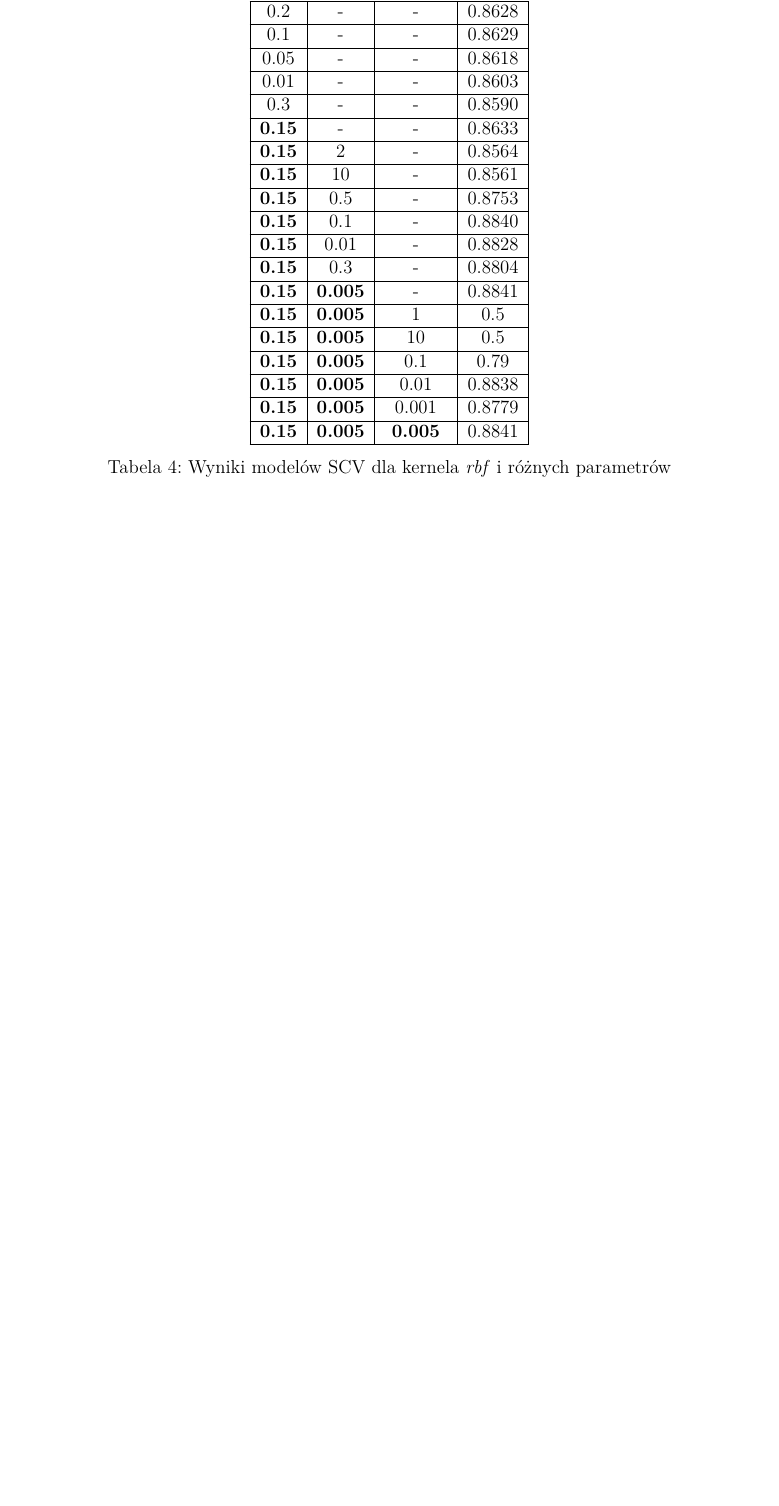
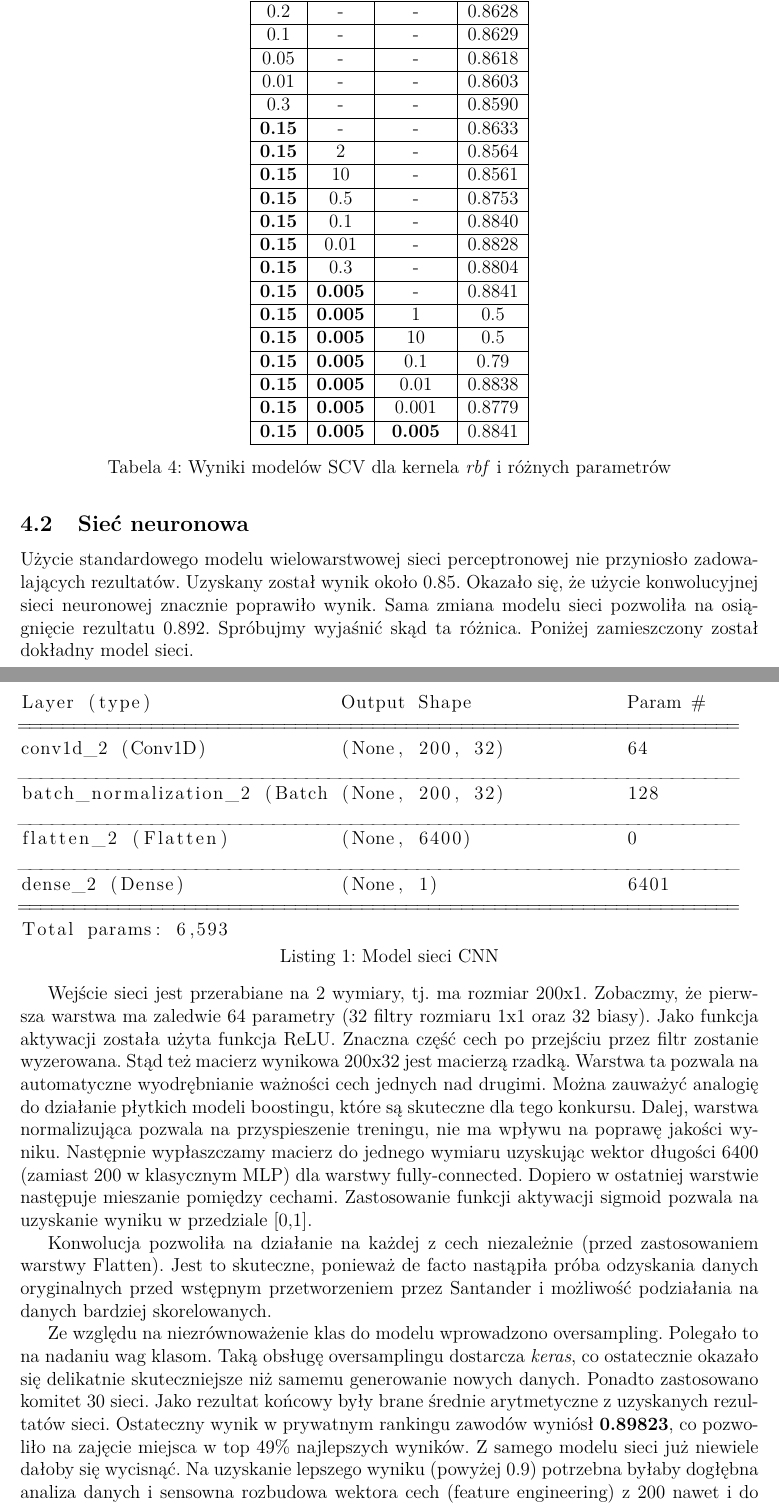
Before and after one commit to warsztaty-ml/santander-kaggle, a LaTeX document (docs/raport.tex): part of page 14 of 15 before the commit and two parts of pages 14 and 15 of 16 after it, the two joined at a grey line, cut so that both start at the same text, the shorter picture padded with empty space. Compiled offline with pdfLaTeX.

Commit message:
Opis sieci neuronowej

```diff
--- a/docs/raport.tex
+++ b/docs/raport.tex
@@ -508,6 +508,32 @@ W kolejnych testach sprawdzano działanie modelu zmieniając parametry: eps, C i
     \label{tab:my_label}
 \end{table}
 
+\subsection{Sieć neuronowa}
+Użycie standardowego modelu wielowarstwowej sieci perceptronowej nie przyniosło zadowalających rezultatów. Uzyskany został wynik około 0.85. Okazało się, że użycie konwolucyjnej sieci neuronowej znacznie poprawiło wynik. Sama zmiana modelu sieci pozwoliła na osiągnięcie rezultatu 0.892. Spróbujmy wyjaśnić skąd ta różnica. Poniżej zamieszczony został dokładny model sieci.
+
+\newpage
+
+\begin{lstlisting}[caption={Model sieci CNN}, captionpos=b]
+Layer (type)                 Output Shape              Param #
+=================================================================
+conv1d_2 (Conv1D)            (None, 200, 32)           64
+_________________________________________________________________
+batch_normalization_2 (Batch (None, 200, 32)           128
+_________________________________________________________________
+flatten_2 (Flatten)          (None, 6400)              0
+_________________________________________________________________
+dense_2 (Dense)              (None, 1)                 6401
+=================================================================
+Total params: 6,593
+\end{lstlisting}
+
+Wejście sieci jest przerabiane na 2 wymiary, tj. ma rozmiar 200x1.
+Zobaczmy, że pierwsza warstwa ma zaledwie 64 parametry (32 filtry rozmiaru 1x1 oraz 32 biasy). Jako funkcja aktywacji została użyta funkcja ReLU. Znaczna część cech po przejściu przez filtr zostanie wyzerowana. Stąd też macierz wynikowa 200x32 jest macierzą rzadką. Warstwa ta pozwala na automatyczne wyodrębnianie ważności cech jednych nad drugimi. Można zauważyć analogię do działanie płytkich modeli boostingu, które są skuteczne dla tego konkursu. Dalej, warstwa normalizująca pozwala na przyspieszenie treningu, nie ma wpływu na poprawę jakości wyniku. Następnie wypłaszczamy macierz do jednego wymiaru uzyskując wektor długości 6400 (zamiast 200 w klasycznym MLP) dla warstwy fully-connected. Dopiero w ostatniej warstwie następuje mieszanie pomiędzy cechami. Zastosowanie funkcji aktywacji sigmoid pozwala na uzyskanie wyniku w przedziale [0,1].
+
+Konwolucja pozwoliła na działanie na każdej z cech niezależnie (przed zastosowaniem warstwy Flatten). Jest to skuteczne, ponieważ de facto nastąpiła próba odzyskania danych oryginalnych przed wstępnym przetworzeniem przez Santander i możliwość podziałania na danych bardziej skorelowanych.
+
+Ze względu na niezrównoważenie klas do modelu wprowadzono oversampling. Polegało to na nadaniu wag klasom. Taką obsługę oversamplingu dostarcza \textit{keras}, co ostatecznie okazało się delikatnie skuteczniejsze niż samemu generowanie nowych danych. Ponadto zastosowano komitet 30 sieci. Jako rezultat końcowy były brane średnie arytmetyczne z uzyskanych rezultatów sieci. Ostateczny wynik w prywatnym rankingu zawodów wyniósł \textbf{0.89823}, co pozwoliło na zajęcie miejsca w top 49\% najlepszych wyników. Z samego modelu sieci już niewiele dałoby się wycisnąć. Na uzyskanie lepszego wyniku (powyżej 0.9) potrzebna byłaby dogłębna analiza danych i sensowna rozbudowa wektora cech (feature engineering) z 200 nawet i do 1000. Zajęcie czołowego miejsca w konkursie zależało nie od użytego modelu, lecz od jakości EDA.
+
 \section{Modele niekonwencjonalne}
 
 \section{Wyniki i podsumowanie}
```
